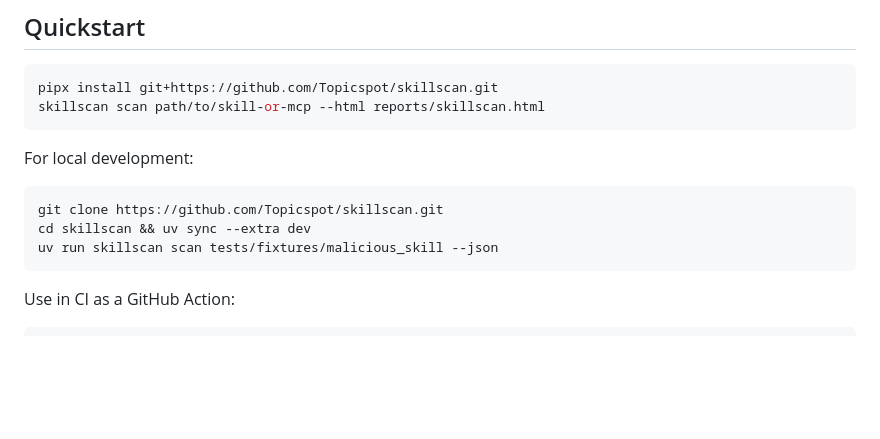
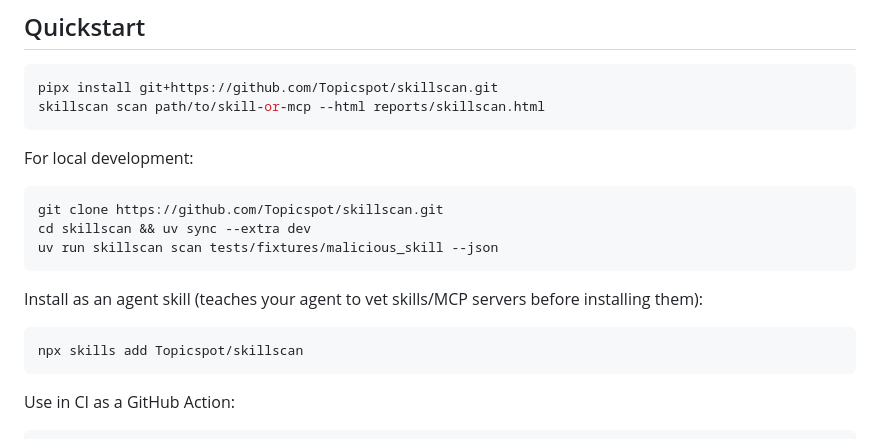
Before and after one commit to Topicspot/skillfrisk, a Markdown page: README.md, the part around the change. Drawn GitHub-style; blank space fills up the shorter version.

Commit message:
feat: installable as an agent skill via npx skills add
Root SKILL.md teaches agents to vet third-party skills/MCP servers with
skillscan before installing. Self-scan clean.

````diff
--- a/README.md
+++ b/README.md
@@ -53,6 +53,12 @@ For local development:
 git clone https://github.com/Topicspot/skillscan.git
 cd skillscan && uv sync --extra dev
 uv run skillscan scan tests/fixtures/malicious_skill --json
+```
+
+Install as an agent skill (teaches your agent to vet skills/MCP servers before installing them):
+
+```bash
+npx skills add Topicspot/skillscan
 ```
 
 Use in CI as a GitHub Action:
````
Also changed, not shown: SKILL.md (added, +54 -0 lines).
